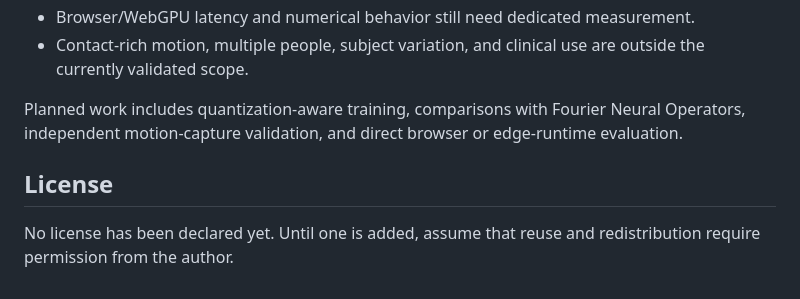
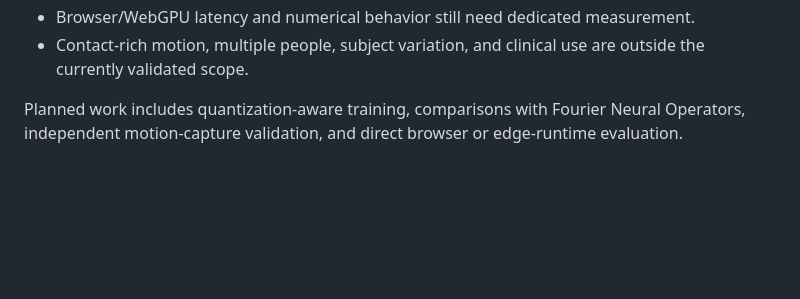
Before and after one commit to Arxivory/Mobiome, a Markdown page: README.md, the part around the change. GitHub-like rendering; blank space fills up the shorter version.

Commit message:
docs: revised readme

```diff
--- a/README.md
+++ b/README.md
@@ -162,7 +162,3 @@ These numbers are environment-dependent and should be regenerated before being u
 - Contact-rich motion, multiple people, subject variation, and clinical use are outside the currently validated scope.
 
 Planned work includes quantization-aware training, comparisons with Fourier Neural Operators, independent motion-capture validation, and direct browser or edge-runtime evaluation.
-
-## License
-
-No license has been declared yet. Until one is added, assume that reuse and redistribution require permission from the author.
```
